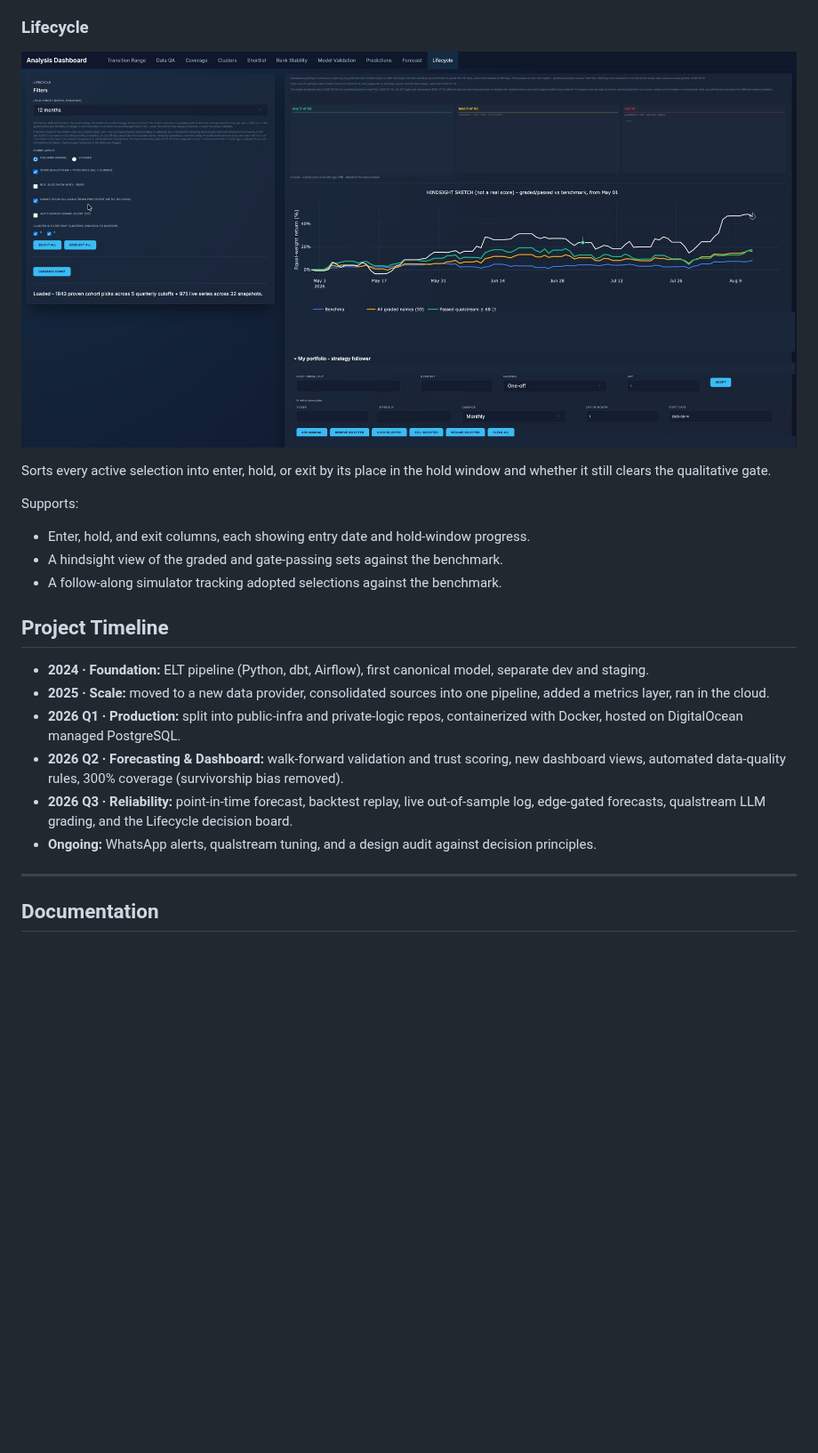
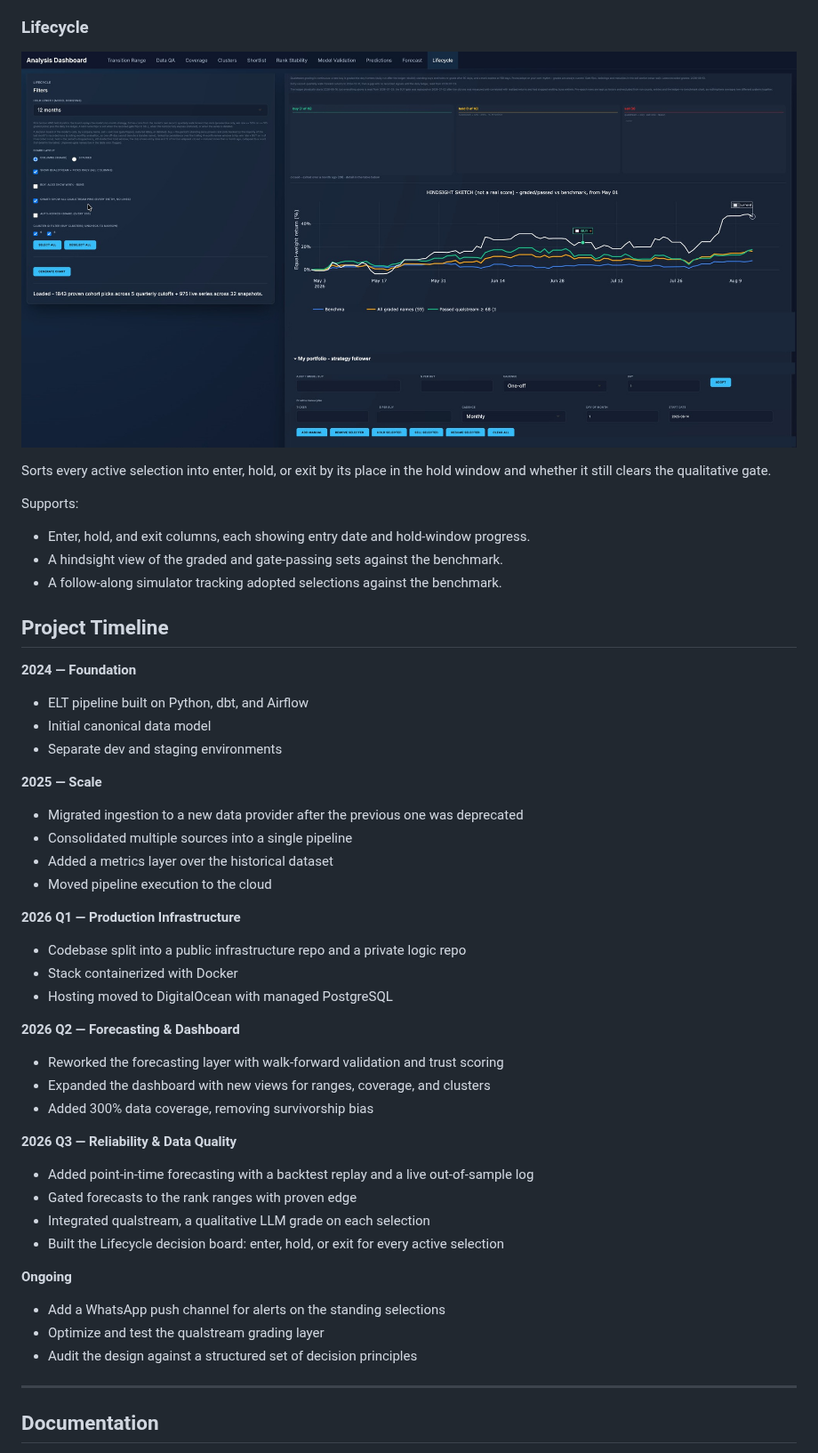
Before and after one commit to kevinccorcoran/elt-canonical-data, a Markdown page: README.md, the part around the change. Shown at 89% size. Drawn GitHub-style; pictures changed too: tools/dashboard_lifecycle.jpg; blank space fills up the shorter version.

Commit message:
docs(readme): keep chart pins visible in Lifecycle shot; restore bulleted timeline
- Lifecycle screenshot: entry-point pins stay readable ('current', 'BUY +'),
  only the ticker inside each pin is masked with a placeholder square; all
  prior redactions (DB bar, chips, footnotes, dollar figures) unchanged
- Timeline: back to the 3-4 bullets-per-phase format; only Q3 trimmed

```diff
--- a/README.md
+++ b/README.md
@@ -100,7 +100,7 @@ Supports:
 
 ### Lifecycle
 
-![Lifecycle: the enter, hold, or exit board for active selections](tools/dashboard_lifecycle.jpg?v=1)
+![Lifecycle: the enter, hold, or exit board for active selections](tools/dashboard_lifecycle.jpg?v=2)
 
 Sorts every active selection into enter, hold, or exit by its place in the hold window and whether it still clears the qualitative gate.
 
@@ -111,12 +111,37 @@ Supports:
 
 ## Project Timeline
 
-- **2024 · Foundation:** ELT pipeline (Python, dbt, Airflow), first canonical model, separate dev and staging.
-- **2025 · Scale:** moved to a new data provider, consolidated sources into one pipeline, added a metrics layer, ran in the cloud.
-- **2026 Q1 · Production:** split into public-infra and private-logic repos, containerized with Docker, hosted on DigitalOcean managed PostgreSQL.
-- **2026 Q2 · Forecasting & Dashboard:** walk-forward validation and trust scoring, new dashboard views, automated data-quality rules, 300% coverage (survivorship bias removed).
-- **2026 Q3 · Reliability:** point-in-time forecast, backtest replay, live out-of-sample log, edge-gated forecasts, qualstream LLM grading, and the Lifecycle decision board.
-- **Ongoing:** WhatsApp alerts, qualstream tuning, and a design audit against decision principles.
+**2024 — Foundation**
+- ELT pipeline built on Python, dbt, and Airflow
+- Initial canonical data model
+- Separate dev and staging environments
+
+**2025 — Scale**
+- Migrated ingestion to a new data provider after the previous one was deprecated
+- Consolidated multiple sources into a single pipeline
+- Added a metrics layer over the historical dataset
+- Moved pipeline execution to the cloud
+
+**2026 Q1 — Production Infrastructure**
+- Codebase split into a public infrastructure repo and a private logic repo
+- Stack containerized with Docker
+- Hosting moved to DigitalOcean with managed PostgreSQL
+
+**2026 Q2 — Forecasting & Dashboard**
+- Reworked the forecasting layer with walk-forward validation and trust scoring
+- Expanded the dashboard with new views for ranges, coverage, and clusters
+- Added 300% data coverage, removing survivorship bias
+
+**2026 Q3 — Reliability & Data Quality**
+- Added point-in-time forecasting with a backtest replay and a live out-of-sample log
+- Gated forecasts to the rank ranges with proven edge
+- Integrated qualstream, a qualitative LLM grade on each selection
+- Built the Lifecycle decision board: enter, hold, or exit for every active selection
+
+**Ongoing**
+- Add a WhatsApp push channel for alerts on the standing selections
+- Optimize and test the qualstream grading layer
+- Audit the design against a structured set of decision principles
 
 ---
 
```
